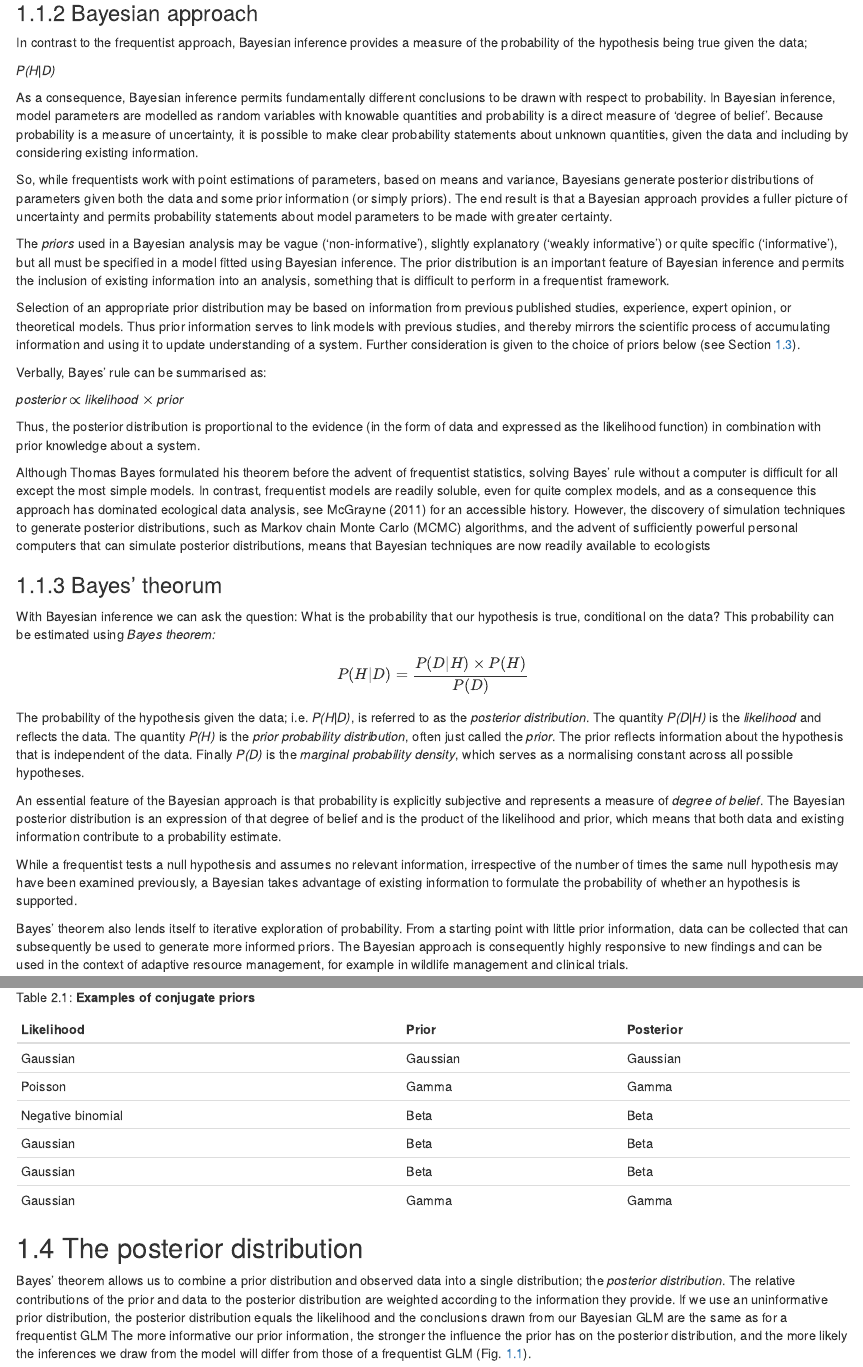
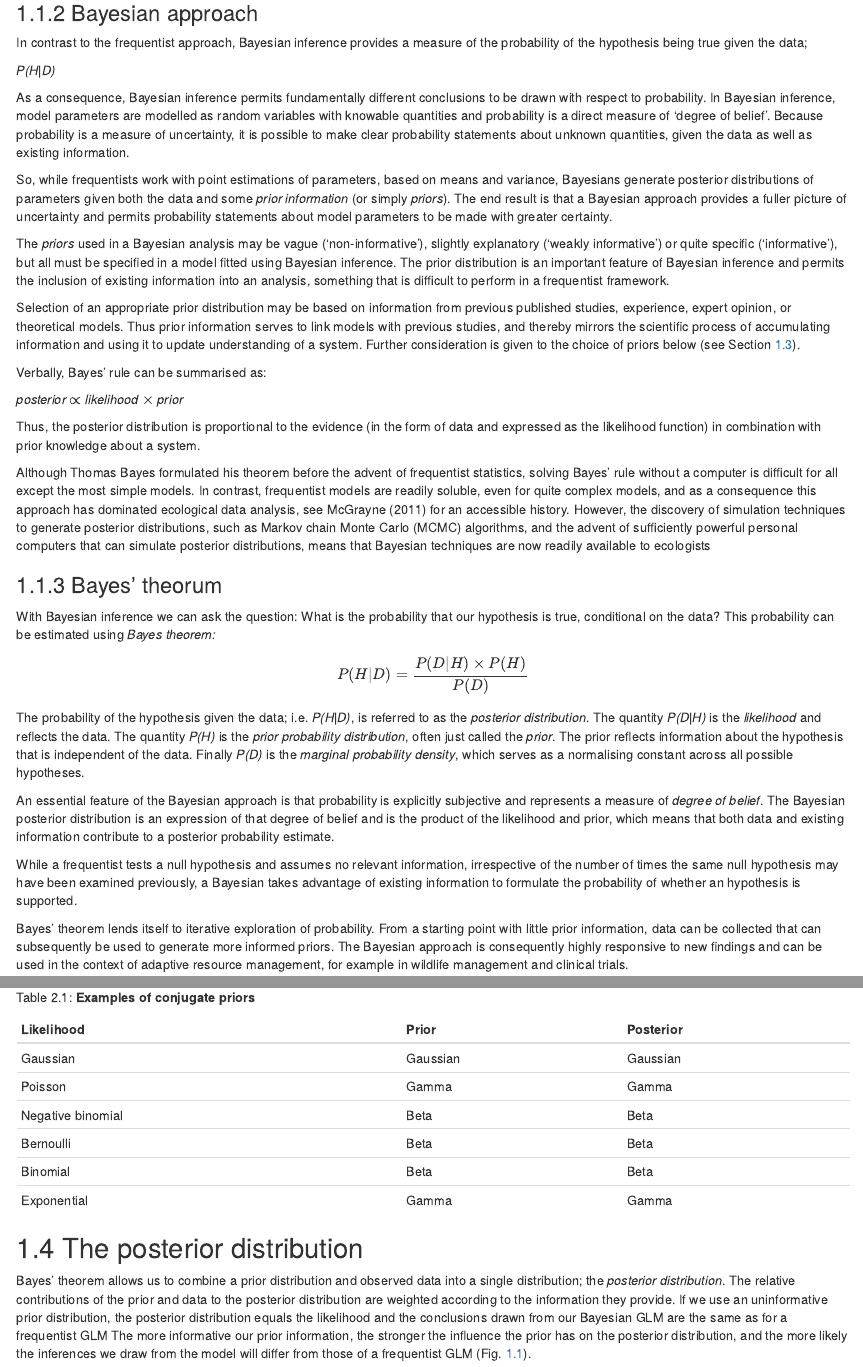
Before and after one commit to markwarren-uk/GLM_Bayesian_Oct21, an R Markdown document (02-intro.Rmd): the page in a window 1100 px wide, from 720 px down, and a second part further down, joined at a grey line. Rendered offline with R 4.5, knitr and Pandoc, with nearby package versions; drawn as R Markdown's standard HTML page in place of the format the file asks for.

Commit message:
Update 02-intro.Rmd

```diff
--- a/02-intro.Rmd
+++ b/02-intro.Rmd
@@ -37,9 +37,9 @@ In contrast to the frequentist approach, Bayesian inference provides a measure o
 _P(H|D)_
 :::
 
-As a consequence, Bayesian inference permits fundamentally different conclusions to be drawn with respect to probability. In Bayesian inference, model parameters are modelled as random variables with knowable quantities and probability is a direct measure of 'degree of belief'. Because probability is a measure of uncertainty, it is possible to make clear probability statements about unknown quantities, given the data and including by considering existing information.
+As a consequence, Bayesian inference permits fundamentally different conclusions to be drawn with respect to probability. In Bayesian inference, model parameters are modelled as random variables with knowable quantities and probability is a direct measure of 'degree of belief'. Because probability is a measure of uncertainty, it is possible to make clear probability statements about unknown quantities, given the data as well as existing information.
 
-So, while frequentists work with point estimations of parameters, based on means and variance, Bayesians generate posterior distributions of parameters given both the data and some prior information (or simply priors). The end result is that a Bayesian approach provides a fuller picture of uncertainty and permits probability statements about model parameters to be made with greater certainty.
+So, while frequentists work with point estimations of parameters, based on means and variance, Bayesians generate posterior distributions of parameters given both the data and some _prior information_ (or simply _priors_). The end result is that a Bayesian approach provides a fuller picture of uncertainty and permits probability statements about model parameters to be made with greater certainty.
 
 The _priors_ used in a Bayesian analysis may be vague (‘non-informative’), slightly explanatory (‘weakly informative’) or quite specific (‘informative’), but all must be specified in a model fitted using Bayesian inference. The prior distribution is an important feature of Bayesian inference and permits the inclusion of existing information into an analysis, something that is difficult to perform in a frequentist framework.
 
@@ -63,11 +63,11 @@ P(H|D) = \frac{P(D|H) \times P(H)}{P(D)}
 
 The probability of the hypothesis given the data; i.e. _P(H|D)_, is referred to as the _posterior distribution_. The quantity _P(D|H)_ is the _likelihood_ and reflects the data. The quantity _P(H)_ is the _prior probability distribution_, often just called the _prior_. The prior reflects information about the hypothesis that is independent of the data. Finally _P(D)_ is the _marginal probability density_, which serves as a normalising constant across all possible hypotheses.
 
-An essential feature of the Bayesian approach is that probability is explicitly subjective and represents a measure of _degree of belief_. The Bayesian posterior distribution is an expression of that degree of belief and is the product of the likelihood and prior, which means that both data and existing information contribute to a probability estimate.
+An essential feature of the Bayesian approach is that probability is explicitly subjective and represents a measure of _degree of belief_. The Bayesian posterior distribution is an expression of that degree of belief and is the product of the likelihood and prior, which means that both data and existing information contribute to a posterior probability estimate.
 
 While a frequentist tests a null hypothesis and assumes no relevant information, irrespective of the number of times the same null hypothesis may have been examined previously, a Bayesian takes advantage of existing information to formulate the probability of whether an hypothesis is supported.
 
-Bayes’ theorem also lends itself to iterative exploration of probability. From a starting point with little prior information, data can be collected that can subsequently be used to generate more informed priors. The Bayesian approach is consequently highly responsive to new findings and can be used in the context of adaptive resource management, for example in wildlife management and clinical trials.
+Bayes’ theorem lends itself to iterative exploration of probability. From a starting point with little prior information, data can be collected that can subsequently be used to generate more informed priors. The Bayesian approach is consequently highly responsive to new findings and can be used in the context of adaptive resource management, for example in wildlife management and clinical trials.
 
 ### A frequentist or Bayesian framework? {#which}
 
@@ -162,9 +162,9 @@ Table 2.1: **Examples of conjugate priors**
 |Gaussian  |Gaussian |Gaussian |
 |Poisson   |Gamma    |Gamma    |
 |Negative binomial|Beta  |Beta |
-|Gaussian  |Beta     |Beta     |
-|Gaussian  |Beta     |Beta     |
-|Gaussian  |Gamma    |Gamma    |
+|Bernoulli  |Beta     |Beta     |
+|Binomial  |Beta     |Beta     |
+|Exponential  |Gamma    |Gamma    |
 
 ## The posterior distribution {#post-dist}
 
```
Also changed, not shown: 02-intro.Rmd (8 more changed lines).
